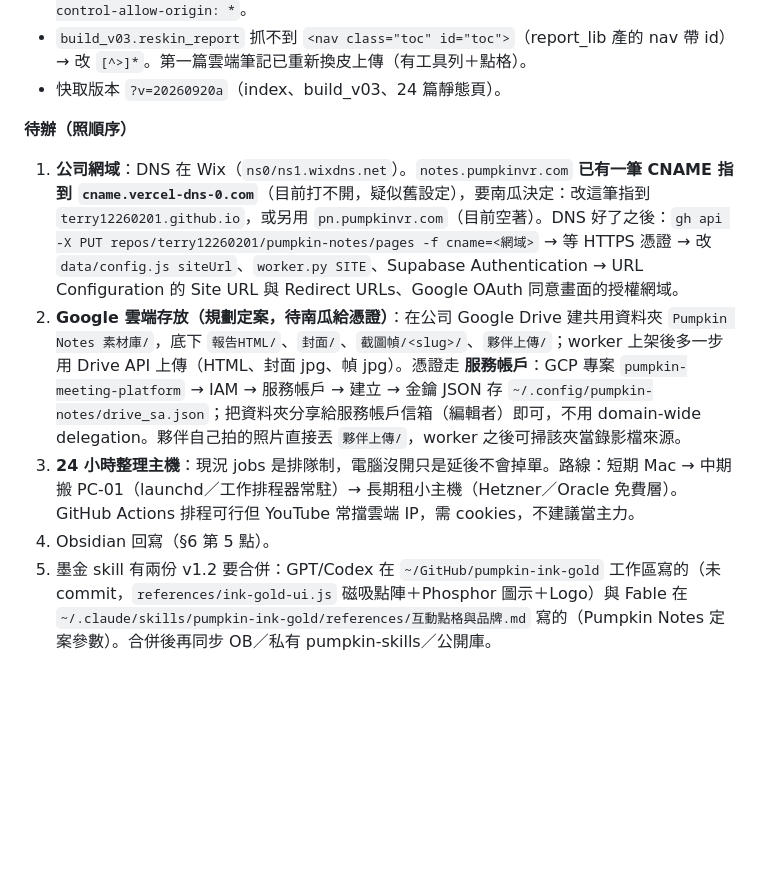
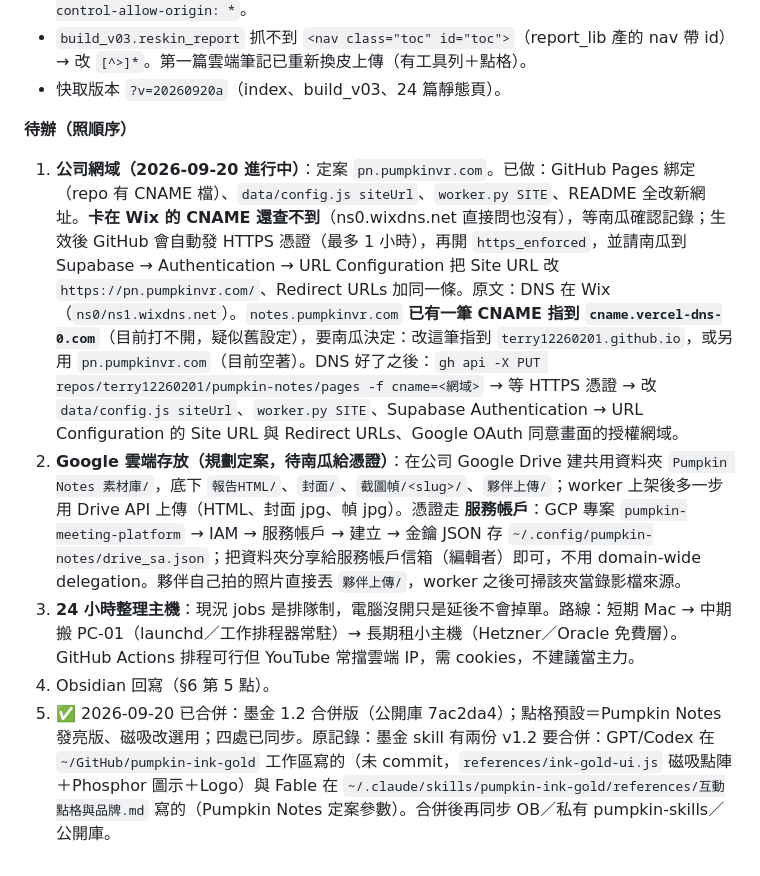
Before and after one commit to terry12260201/pumpkin-notes, a Markdown page: HANDOFF_PROMPT.md, the part around the change. GitHub-like rendering; blank space fills up the shorter version.

Commit message:
HANDOFF：網域進度與墨金合併完成
Co-Authored-By: Claude Fable 5.1 <noreply@anthropic.com>

```diff
--- a/HANDOFF_PROMPT.md
+++ b/HANDOFF_PROMPT.md
@@ -52,8 +52,8 @@
 - 快取版本 `?v=20260920a`（index、build_v03、24 篇靜態頁）。
 
 **待辦（照順序）**
-1. **公司網域**：DNS 在 Wix（`ns0/ns1.wixdns.net`）。`notes.pumpkinvr.com` **已有一筆 CNAME 指到 `cname.vercel-dns-0.com`**（目前打不開，疑似舊設定），要南瓜決定：改這筆指到 `terry12260201.github.io`，或另用 `pn.pumpkinvr.com`（目前空著）。DNS 好了之後：`gh api -X PUT repos/terry12260201/pumpkin-notes/pages -f cname=<網域>` → 等 HTTPS 憑證 → 改 `data/config.js siteUrl`、`worker.py SITE`、Supabase Authentication → URL Configuration 的 Site URL 與 Redirect URLs、Google OAuth 同意畫面的授權網域。
+1. **公司網域（2026-09-20 進行中）**：定案 `pn.pumpkinvr.com`。已做：GitHub Pages 綁定（repo 有 CNAME 檔）、`data/config.js siteUrl`、`worker.py SITE`、README 全改新網址。**卡在 Wix 的 CNAME 還查不到**（ns0.wixdns.net 直接問也沒有），等南瓜確認記錄；生效後 GitHub 會自動發 HTTPS 憑證（最多 1 小時），再開 `https_enforced`，並請南瓜到 Supabase → Authentication → URL Configuration 把 Site URL 改 `https://pn.pumpkinvr.com/`、Redirect URLs 加同一條。原文：DNS 在 Wix（`ns0/ns1.wixdns.net`）。`notes.pumpkinvr.com` **已有一筆 CNAME 指到 `cname.vercel-dns-0.com`**（目前打不開，疑似舊設定），要南瓜決定：改這筆指到 `terry12260201.github.io`，或另用 `pn.pumpkinvr.com`（目前空著）。DNS 好了之後：`gh api -X PUT repos/terry12260201/pumpkin-notes/pages -f cname=<網域>` → 等 HTTPS 憑證 → 改 `data/config.js siteUrl`、`worker.py SITE`、Supabase Authentication → URL Configuration 的 Site URL 與 Redirect URLs、Google OAuth 同意畫面的授權網域。
 2. **Google 雲端存放（規劃定案，待南瓜給憑證）**：在公司 Google Drive 建共用資料夾 `Pumpkin Notes 素材庫/`，底下 `報告HTML/`、`封面/`、`截圖幀/<slug>/`、`夥伴上傳/`；worker 上架後多一步用 Drive API 上傳（HTML、封面 jpg、幀 jpg）。憑證走 **服務帳戶**：GCP 專案 `pumpkin-meeting-platform` → IAM → 服務帳戶 → 建立 → 金鑰 JSON 存 `~/.config/pumpkin-notes/drive_sa.json`；把資料夾分享給服務帳戶信箱（編輯者）即可，不用 domain-wide delegation。夥伴自己拍的照片直接丟 `夥伴上傳/`，worker 之後可掃該夾當錄影檔來源。
 3. **24 小時整理主機**：現況 jobs 是排隊制，電腦沒開只是延後不會掉單。路線：短期 Mac → 中期搬 PC-01（launchd／工作排程器常駐）→ 長期租小主機（Hetzner／Oracle 免費層）。GitHub Actions 排程可行但 YouTube 常擋雲端 IP，需 cookies，不建議當主力。
 4. Obsidian 回寫（§6 第 5 點）。
-5. 墨金 skill 有兩份 v1.2 要合併：GPT/Codex 在 `~/GitHub/pumpkin-ink-gold` 工作區寫的（未 commit，`references/ink-gold-ui.js` 磁吸點陣＋Phosphor 圖示＋Logo）與 Fable 在 `~/.claude/skills/pumpkin-ink-gold/references/互動點格與品牌.md` 寫的（Pumpkin Notes 定案參數）。合併後再同步 OB／私有 pumpkin-skills／公開庫。
+5. ✅ 2026-09-20 已合併：墨金 1.2 合併版（公開庫 7ac2da4）；點格預設＝Pumpkin Notes 發亮版、磁吸改選用；四處已同步。原記錄：墨金 skill 有兩份 v1.2 要合併：GPT/Codex 在 `~/GitHub/pumpkin-ink-gold` 工作區寫的（未 commit，`references/ink-gold-ui.js` 磁吸點陣＋Phosphor 圖示＋Logo）與 Fable 在 `~/.claude/skills/pumpkin-ink-gold/references/互動點格與品牌.md` 寫的（Pumpkin Notes 定案參數）。合併後再同步 OB／私有 pumpkin-skills／公開庫。
```
